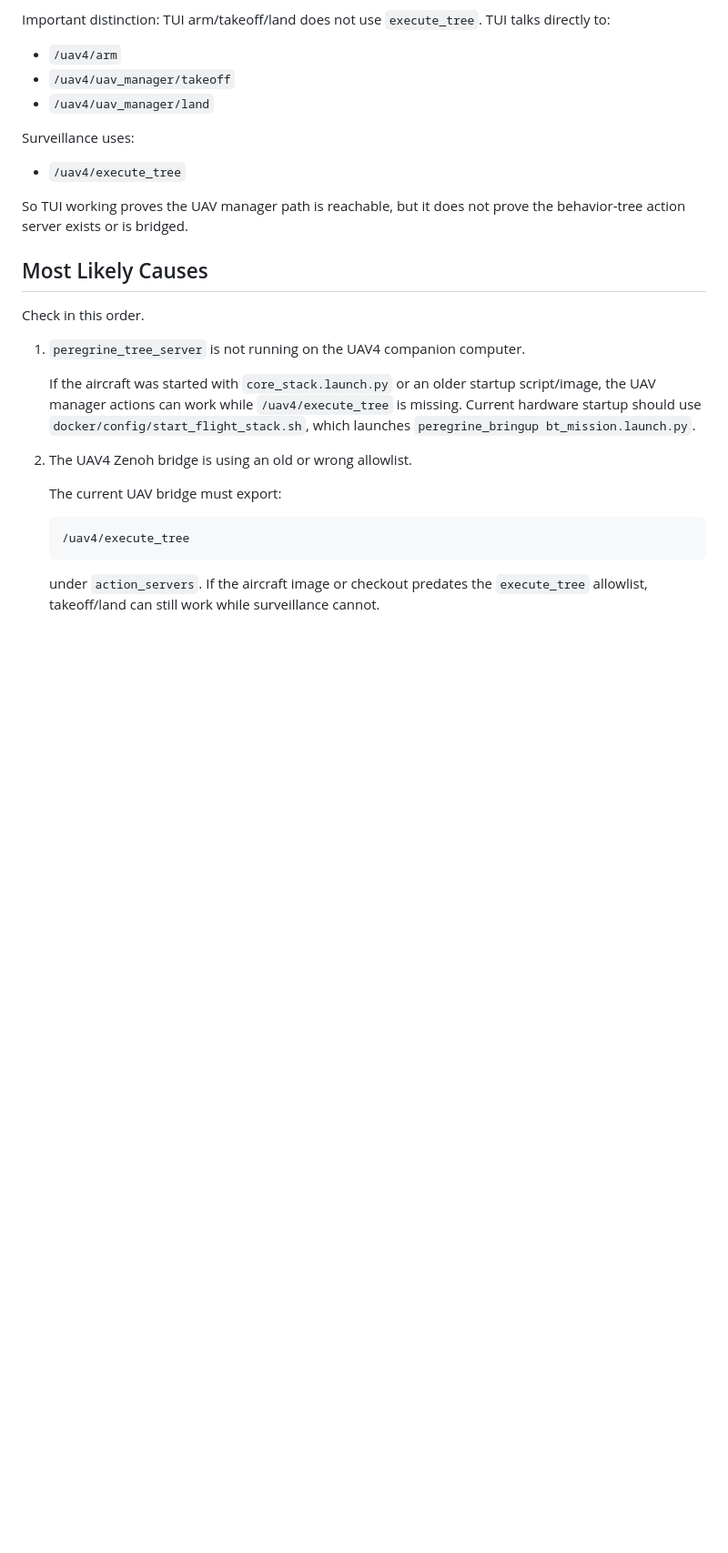
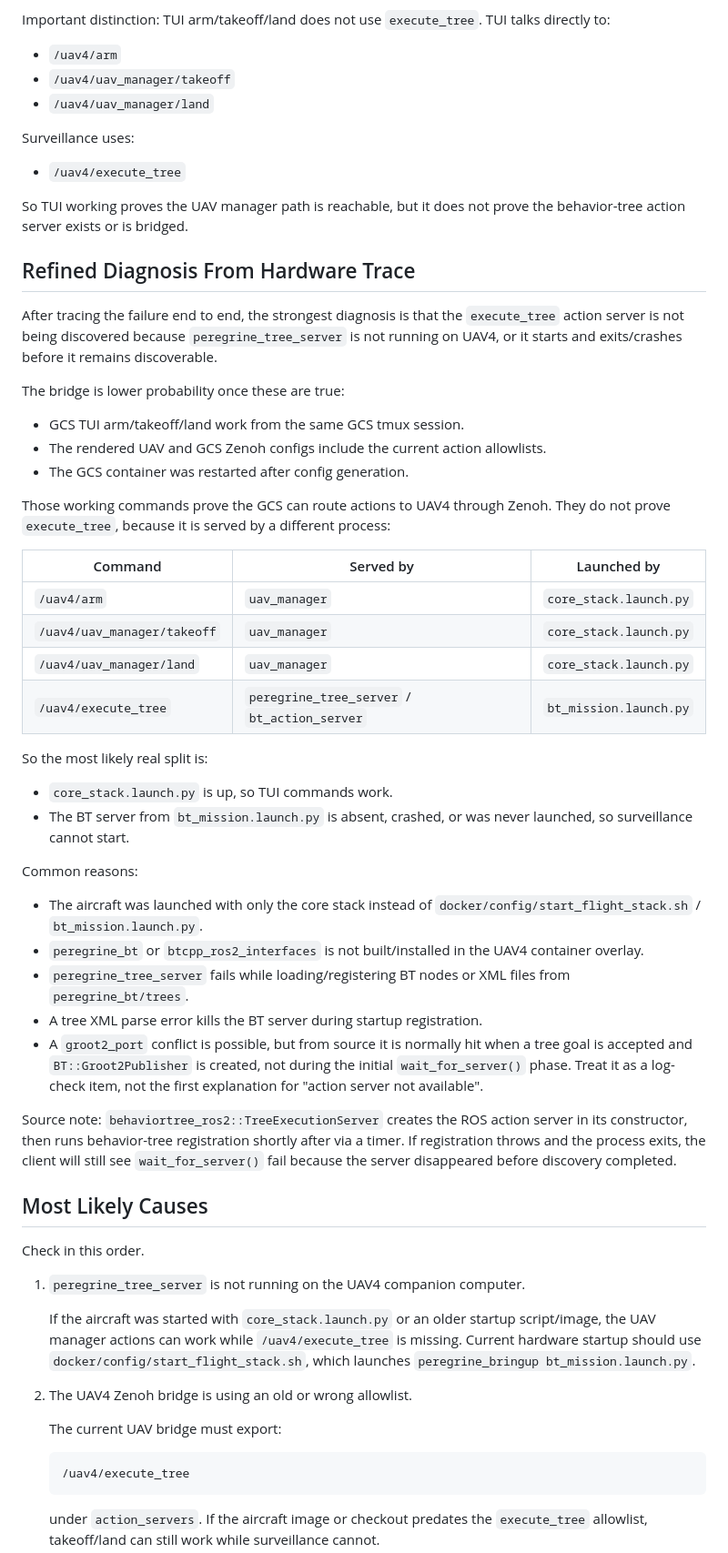
Before and after one commit to DACASLab/peregrine, a Markdown page: docs/investigations/gcs-execute-tree-hardware-handover.md, the part around the change. Shown at 91% size. Drawn GitHub-style; blank space fills up the shorter version.

Commit message:
Refine GCS execute_tree hardware diagnosis

```diff
--- a/docs/investigations/gcs-execute-tree-hardware-handover.md
+++ b/docs/investigations/gcs-execute-tree-hardware-handover.md
@@ -30,6 +30,40 @@ Surveillance uses:
 - `/uav4/execute_tree`
 
 So TUI working proves the UAV manager path is reachable, but it does not prove the behavior-tree action server exists or is bridged.
+
+## Refined Diagnosis From Hardware Trace
+
+After tracing the failure end to end, the strongest diagnosis is that the `execute_tree` action server is not being discovered because `peregrine_tree_server` is not running on UAV4, or it starts and exits/crashes before it remains discoverable.
+
+The bridge is lower probability once these are true:
+
+- GCS TUI arm/takeoff/land work from the same GCS tmux session.
+- The rendered UAV and GCS Zenoh configs include the current action allowlists.
+- The GCS container was restarted after config generation.
+
+Those working commands prove the GCS can route actions to UAV4 through Zenoh. They do not prove `execute_tree`, because it is served by a different process:
+
+| Command | Served by | Launched by |
+|---|---|---|
+| `/uav4/arm` | `uav_manager` | `core_stack.launch.py` |
+| `/uav4/uav_manager/takeoff` | `uav_manager` | `core_stack.launch.py` |
+| `/uav4/uav_manager/land` | `uav_manager` | `core_stack.launch.py` |
+| `/uav4/execute_tree` | `peregrine_tree_server` / `bt_action_server` | `bt_mission.launch.py` |
+
+So the most likely real split is:
+
+- `core_stack.launch.py` is up, so TUI commands work.
+- The BT server from `bt_mission.launch.py` is absent, crashed, or was never launched, so surveillance cannot start.
+
+Common reasons:
+
+- The aircraft was launched with only the core stack instead of `docker/config/start_flight_stack.sh` / `bt_mission.launch.py`.
+- `peregrine_bt` or `btcpp_ros2_interfaces` is not built/installed in the UAV4 container overlay.
+- `peregrine_tree_server` fails while loading/registering BT nodes or XML files from `peregrine_bt/trees`.
+- A tree XML parse error kills the BT server during startup registration.
+- A `groot2_port` conflict is possible, but from source it is normally hit when a tree goal is accepted and `BT::Groot2Publisher` is created, not during the initial `wait_for_server()` phase. Treat it as a log-check item, not the first explanation for "action server not available".
+
+Source note: `behaviortree_ros2::TreeExecutionServer` creates the ROS action server in its constructor, then runs behavior-tree registration shortly after via a timer. If registration throws and the process exits, the client will still see `wait_for_server()` fail because the server disappeared before discovery completed.
 
 ## Most Likely Causes
 
```
